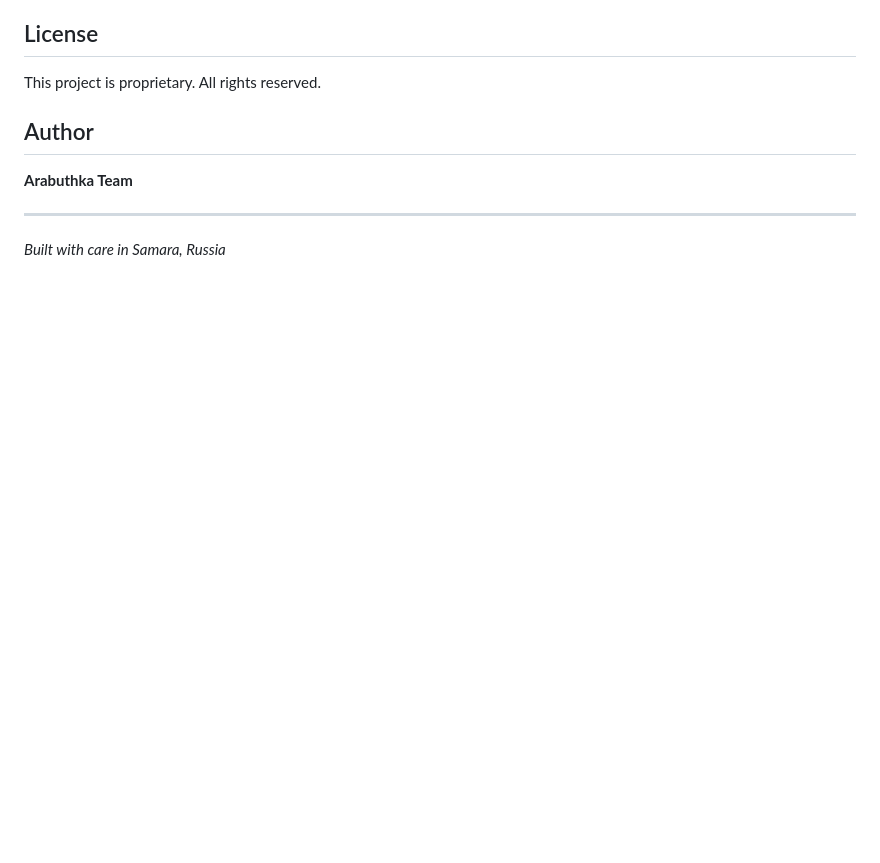
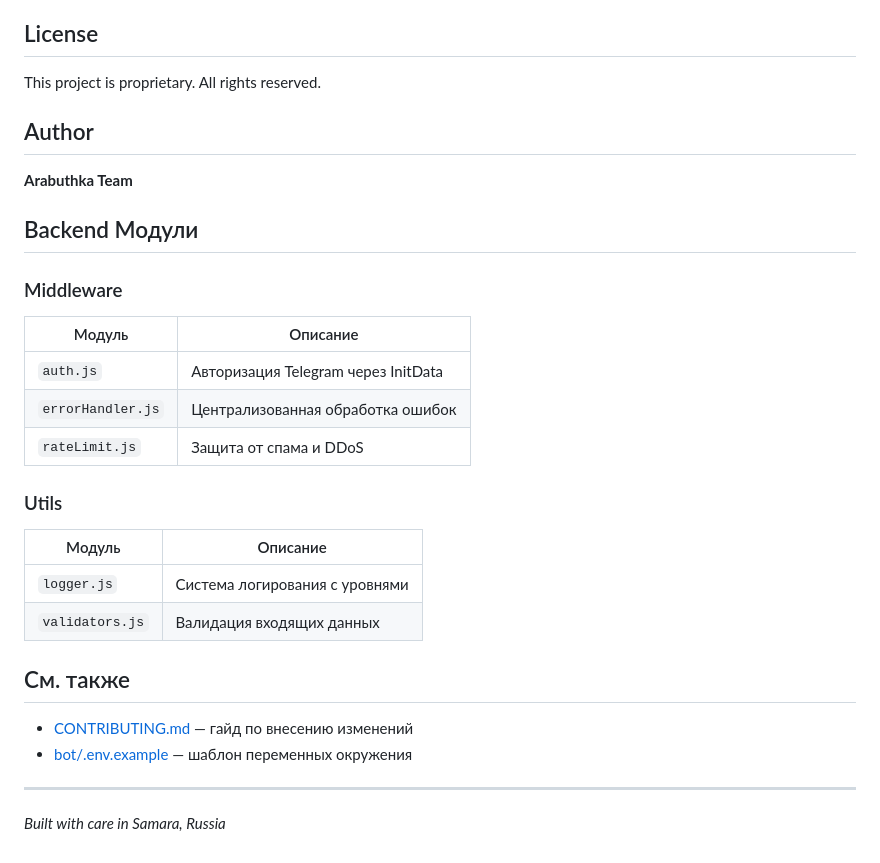
Before and after one commit to kansayred/arabuthka, a Markdown page: README.md, the part around the change. GitHub-like rendering; blank space fills up the shorter version.

Commit message:
Улучшен README.md - добавлена документация модулей
Добавлены секции:
- Backend Модули (таблицы middleware и utils)
- Ссылки на CONTRIBUTING.md и .env.example

```diff
--- a/README.md
+++ b/README.md
@@ -157,6 +157,28 @@ This project is proprietary. All rights reserved.
 
 **Arabuthka Team**
 
+
+## Backend Модули
+
+### Middleware
+
+| Модуль | Описание |
+|--------|----------|
+| `auth.js` | Авторизация Telegram через InitData |
+| `errorHandler.js` | Централизованная обработка ошибок |
+| `rateLimit.js` | Защита от спама и DDoS |
+
+### Utils
+
+| Модуль | Описание |
+|--------|----------|
+| `logger.js` | Система логирования с уровнями |
+| `validators.js` | Валидация входящих данных |
+
+## См. также
+
+- [CONTRIBUTING.md](CONTRIBUTING.md) — гайд по внесению изменений
+- [bot/.env.example](bot/.env.example) — шаблон переменных окружения
 ---
 
 *Built with care in Samara, Russia*
```
